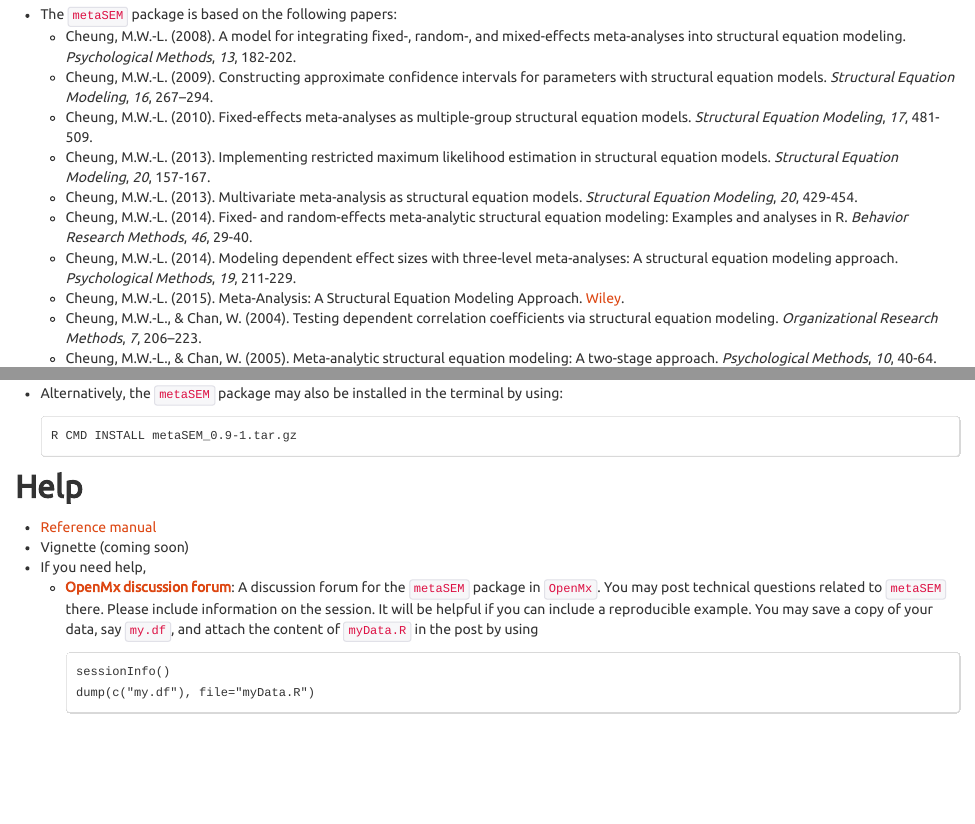
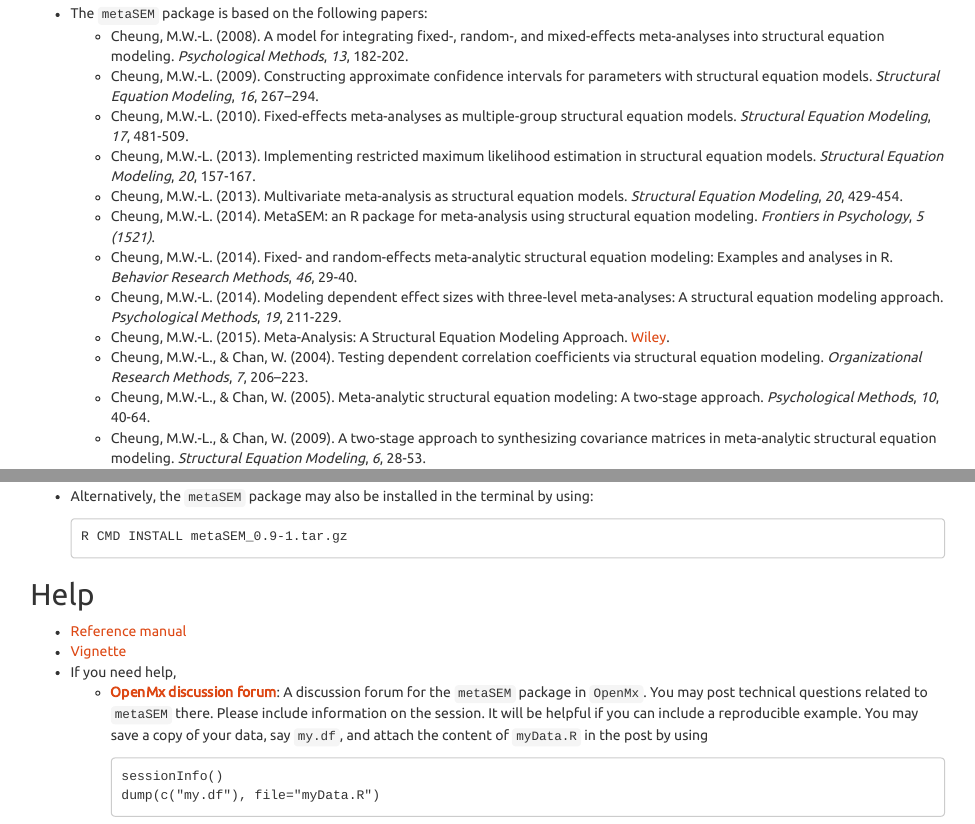
Before and after one commit to mikewlcheung/metaIntro, an R Markdown document (index.Rmd): the page in a window 1100 px wide, from 550 px down before the commit and from 570 px down after it, so that both start at the same text, and a second part further down, joined at a grey line. The pictures show the output file index.html that the author committed with the source, opened offline.

Commit message:
R-3.1.2 with updated metaSEM-0.9.1

````diff
--- a/index.Rmd
+++ b/index.Rmd
@@ -27,6 +27,7 @@ opts_chunk$set(comment=NA, message=FALSE)
     + Cheung, M.W.-L. (2010). Fixed-effects meta-analyses as multiple-group structural equation models. _Structural Equation Modeling_, _17_, 481-509.
     + Cheung, M.W.-L. (2013). Implementing restricted maximum likelihood estimation in structural equation models. _Structural Equation Modeling_, _20_, 157-167.
     + Cheung, M.W.-L. (2013). Multivariate meta-analysis as structural equation models. _Structural Equation Modeling_, _20_, 429-454.
+    + Cheung, M.W.-L. (2014). MetaSEM: an R package for meta-analysis using structural equation modeling. _Frontiers in Psychology_, _5 (1521)_.
     + Cheung, M.W.-L. (2014). Fixed- and random-effects meta-analytic structural equation modeling: Examples and analyses in R. _Behavior Research Methods_, _46_, 29-40.
     + Cheung, M.W.-L. (2014). Modeling dependent effect sizes with three-level meta-analyses: A structural equation modeling approach. _Psychological Methods_, _19_, 211-229.
     + Cheung, M.W.-L. (2015). Meta-Analysis: A Structural Equation Modeling Approach. [Wiley](http://as.wiley.com/WileyCDA/WileyTitle/productCd-1119993431.html).
@@ -135,7 +136,7 @@ R CMD INSTALL metaSEM_0.9-1.tar.gz
 
 ## Help
 * [Reference manual](./manual/index.html)
-* Vignette (coming soon)
+* [Vignette](https://dl.dropboxusercontent.com/u/25182759/metaSEM.pdf)
 * If you need help,
   	 + **[OpenMx discussion forum](http://openmx.psyc.virginia.edu/forums/third-party-software/metasem)**: A discussion forum for the `metaSEM` package in `OpenMx`. You may post technical questions related to `metaSEM` there. Please include information on the session. It will be helpful if you can include a reproducible example. You may save a copy of your data, say `my.df`, and attach the content of `myData.R` in the post by using
 ```
````
Also changed, not shown: 3level.html, 3level.md, index.html, index.md, manual/Becker09.html, manual/Becker92.html, manual/Becker94.html, manual/Craft03.html (deleted), manual/metaSEM-package.html, masem.html, masem.md, 2 other files.
